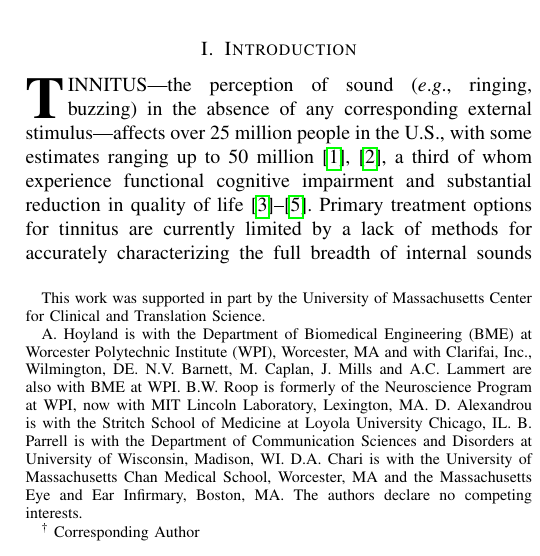
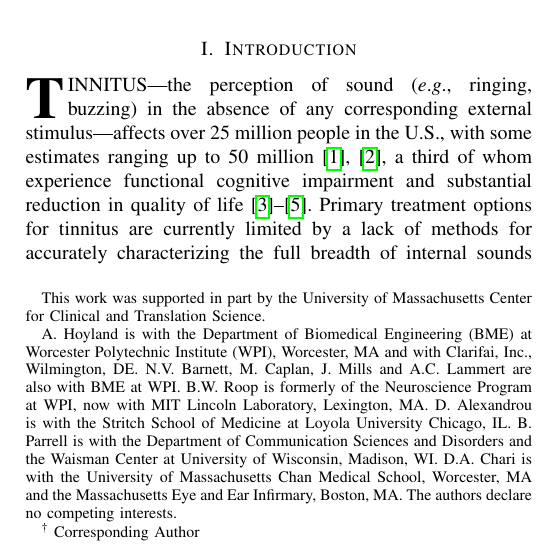
Before and after one commit to The-Lammert-Lab/tinnitus-reconstruction, a LaTeX paper (paper/main.tex): part of one column of page 1 of 4, cut so that both start at the same text. Compiled offline with pdfLaTeX.

Commit message:
Add Waisman Center to B. Parrell's affiliations

```diff
--- a/paper/main.tex
+++ b/paper/main.tex
@@ -439,7 +439,7 @@ at Worcester Polytechnic Institute (WPI), Worcester, MA and with Clarifai, Inc.,
 N.V. Barnett, M. Caplan, J. Mills and A.C. Lammert are also with BME at WPI.
 B.W. Roop is formerly of the Neuroscience Program at WPI, now with  MIT Lincoln Laboratory, Lexington, MA.
 D. Alexandrou is with the Stritch School of Medicine at Loyola University Chicago, IL.
-B. Parrell is with the Department of Communication Sciences and Disorders at University of Wisconsin, Madison, WI. D.A. Chari is with the
+B. Parrell is with the Department of Communication Sciences and Disorders and the Waisman Center at University of Wisconsin, Madison, WI. D.A. Chari is with the
 University of Massachusetts Chan Medical School, Worcester, MA
 and the Massachusetts Eye and Ear Infirmary,
 Boston, MA.
```
Also changed, not shown: paper/main.pdf.
